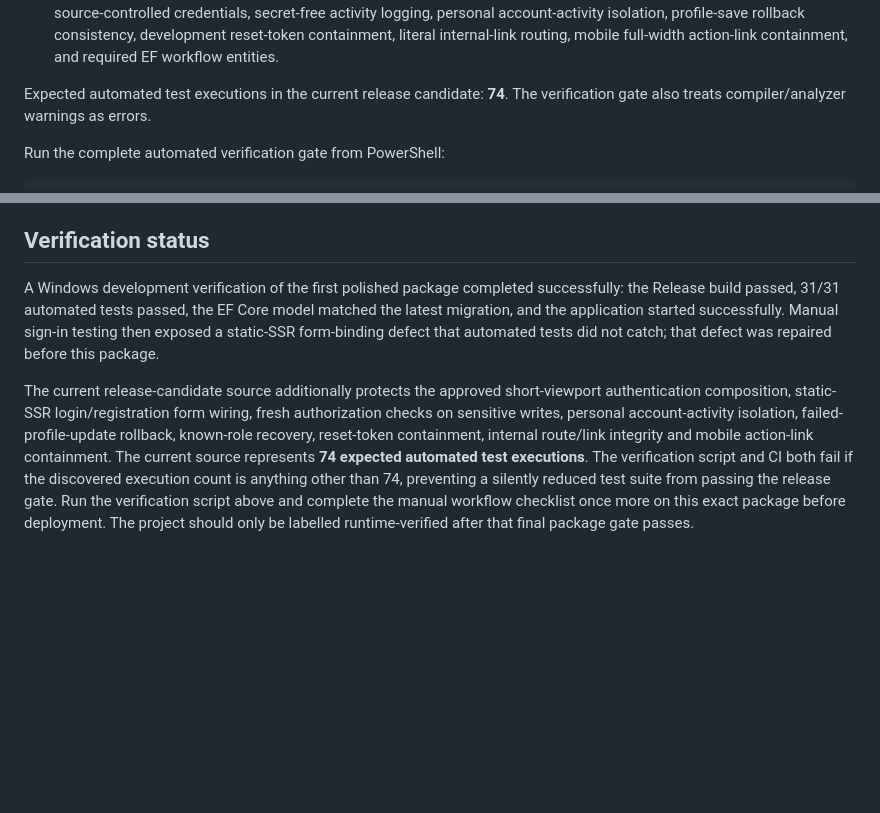
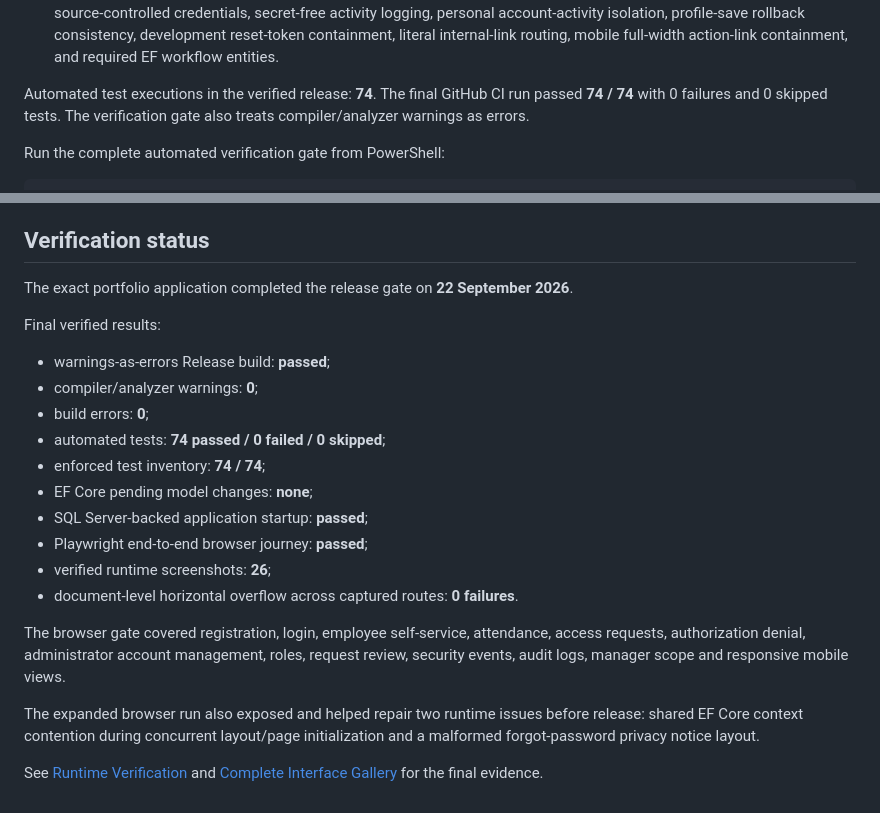
Before and after one commit to nongcebobuthelezi/secure-employee-portal-webapp, a Markdown page: docs/testing.md, 2 parts joined by grey strips. Drawn GitHub-style; blank space fills up the shorter version.

Commit message:
docs: record final automated and browser verification

```diff
--- a/docs/testing.md
+++ b/docs/testing.md
@@ -20,7 +20,7 @@ It covers representative business rules and validation, including:
 - source-level regression guards for the frozen authentication layout, static-SSR form wiring, protected dashboard routing and fresh database-backed authorization checks on sensitive writes;
 - negative-regression guards for employee/manager/admin route boundaries, neutral authentication responses, transactional attendance/access-request state changes, admin self-protection, unknown/multiple-role recovery, blank source-controlled credentials, secret-free activity logging, personal account-activity isolation, profile-save rollback consistency, development reset-token containment, literal internal-link routing, mobile full-width action-link containment, and required EF workflow entities.
 
-Expected automated test executions in the current release candidate: **74**. The verification gate also treats compiler/analyzer warnings as errors.
+Automated test executions in the verified release: **74**. The final GitHub CI run passed **74 / 74** with 0 failures and 0 skipped tests. The verification gate also treats compiler/analyzer warnings as errors.
 
 Run the complete automated verification gate from PowerShell:
 
@@ -102,6 +102,23 @@ After the script passes, run the app with `dotnet run` and verify these end-to-e
 
 ## Verification status
 
-A Windows development verification of the first polished package completed successfully: the Release build passed, 31/31 automated tests passed, the EF Core model matched the latest migration, and the application started successfully. Manual sign-in testing then exposed a static-SSR form-binding defect that automated tests did not catch; that defect was repaired before this package.
+The exact portfolio application completed the release gate on **22 September 2026**.
 
-The current release-candidate source additionally protects the approved short-viewport authentication composition, static-SSR login/registration form wiring, fresh authorization checks on sensitive writes, personal account-activity isolation, failed-profile-update rollback, known-role recovery, reset-token containment, internal route/link integrity and mobile action-link containment. The current source represents **74 expected automated test executions**. The verification script and CI both fail if the discovered execution count is anything other than 74, preventing a silently reduced test suite from passing the release gate. Run the verification script above and complete the manual workflow checklist once more on this exact package before deployment. The project should only be labelled runtime-verified after that final package gate passes.
+Final verified results:
+
+- warnings-as-errors Release build: **passed**;
+- compiler/analyzer warnings: **0**;
+- build errors: **0**;
+- automated tests: **74 passed / 0 failed / 0 skipped**;
+- enforced test inventory: **74 / 74**;
+- EF Core pending model changes: **none**;
+- SQL Server-backed application startup: **passed**;
+- Playwright end-to-end browser journey: **passed**;
+- verified runtime screenshots: **26**;
+- document-level horizontal overflow across captured routes: **0 failures**.
+
+The browser gate covered registration, login, employee self-service, attendance, access requests, authorization denial, administrator account management, roles, request review, security events, audit logs, manager scope and responsive mobile views.
+
+The expanded browser run also exposed and helped repair two runtime issues before release: shared EF Core context contention during concurrent layout/page initialization and a malformed forgot-password privacy notice layout.
+
+See [Runtime Verification](runtime-verification.md) and [Complete Interface Gallery](interface-gallery.md) for the final evidence.
```
